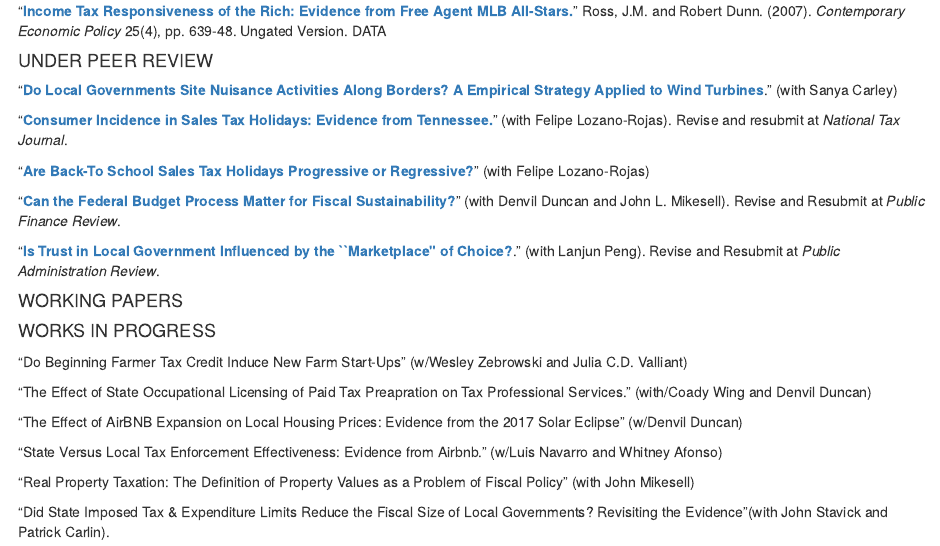
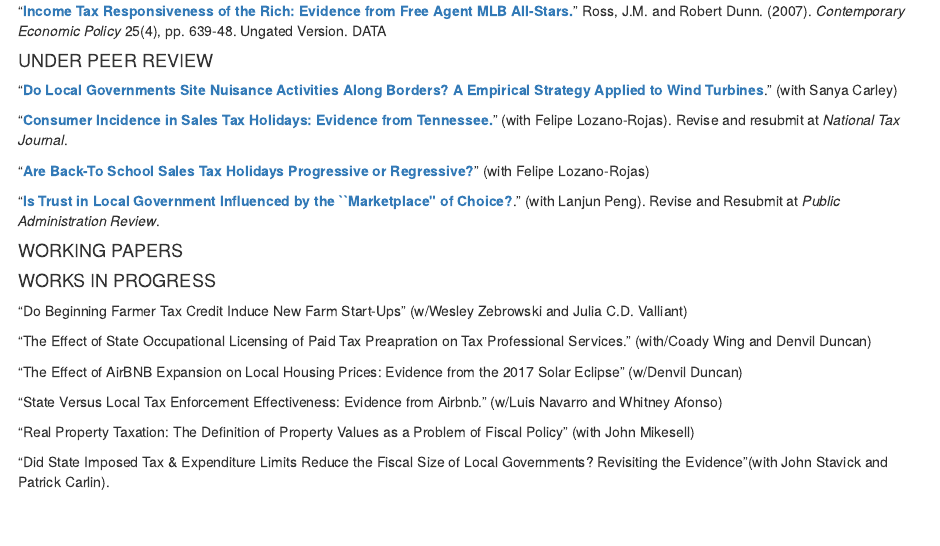
Before and after one commit to justross08/justross08.github.io, an R Markdown document (research.rmd): the page in a window 1100 px wide, from 2250 px down. The pictures show the output file research.html that the author committed with the source, opened offline; library style sheets and scripts come from the installed R packages.

Commit message:
quickfixfedbudget

```diff
--- a/research.rmd
+++ b/research.rmd
@@ -100,8 +100,6 @@ My research is featured in outlets like the National Tax Journal, Journal of Pub
 
 "[**Are Back-To School Sales Tax Holidays Progressive or Regressive?**](https://papers.ssrn.com/sol3/papers.cfm?abstract_id=3392108)" (with Felipe Lozano-Rojas)
 
-"[**Can the Federal Budget Process Matter for Fiscal Sustainability?**](https://papers.ssrn.com/sol3/papers.cfm?abstract_id=3501850)" (with Denvil Duncan and John L. Mikesell). Revise and Resubmit at *Public Finance Review*.
-
 "[**Is Trust in Local Government Influenced by the ``Marketplace" of Choice?**](https://papers.ssrn.com/sol3/papers.cfm?abstract_id=4444534)." (with Lanjun Peng). Revise and Resubmit at *Public Administration Review*.
 
 
```
Also changed, not shown: research.html.
